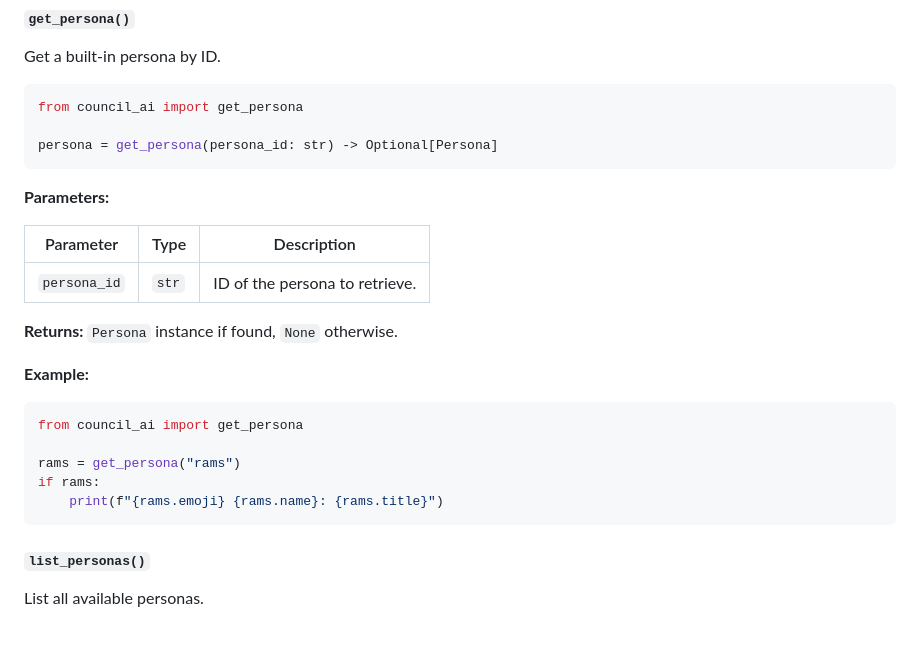
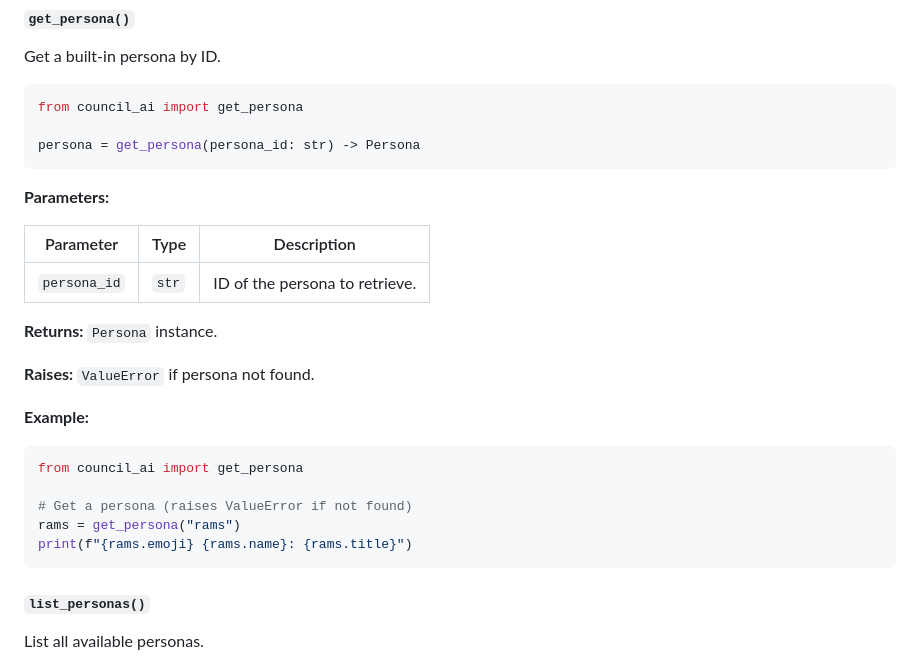
Before and after one commit to doronpers/council-ai, a Markdown page: documentation/API_REFERENCE.md, the part around the change. Drawn GitHub-style; blank space fills up the shorter version.

Commit message:
Fix get_persona return type documentation
Co-authored-by: doronpers <240753606+doronpers@users.noreply.github.com>

````diff
--- a/documentation/API_REFERENCE.md
+++ b/documentation/API_REFERENCE.md
@@ -1270,7 +1270,7 @@ Get a built-in persona by ID.
 ```python
 from council_ai import get_persona
 
-persona = get_persona(persona_id: str) -> Optional[Persona]
+persona = get_persona(persona_id: str) -> Persona
 ```
 
 **Parameters:**
@@ -1279,16 +1279,18 @@ persona = get_persona(persona_id: str) -> Optional[Persona]
 |-----------|------|-------------|
 | `persona_id` | `str` | ID of the persona to retrieve. |
 
-**Returns:** `Persona` instance if found, `None` otherwise.
+**Returns:** `Persona` instance.
+
+**Raises:** `ValueError` if persona not found.
 
 **Example:**
 
 ```python
 from council_ai import get_persona
 
+# Get a persona (raises ValueError if not found)
 rams = get_persona("rams")
-if rams:
-    print(f"{rams.emoji} {rams.name}: {rams.title}")
+print(f"{rams.emoji} {rams.name}: {rams.title}")
 ```
 
 #### `list_personas()`
````
